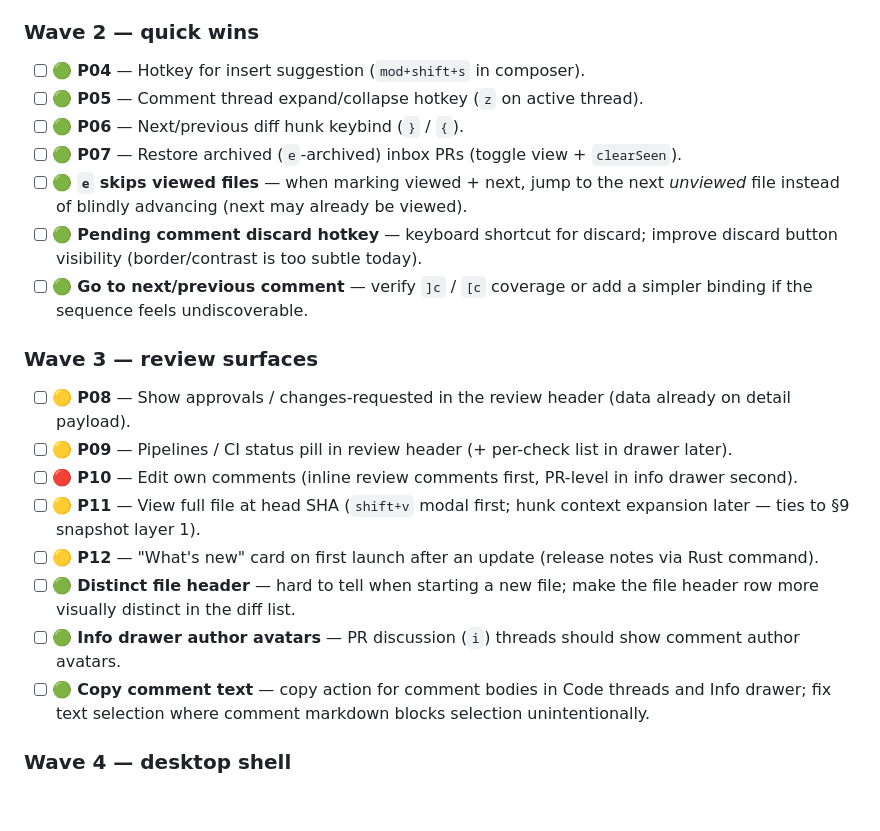
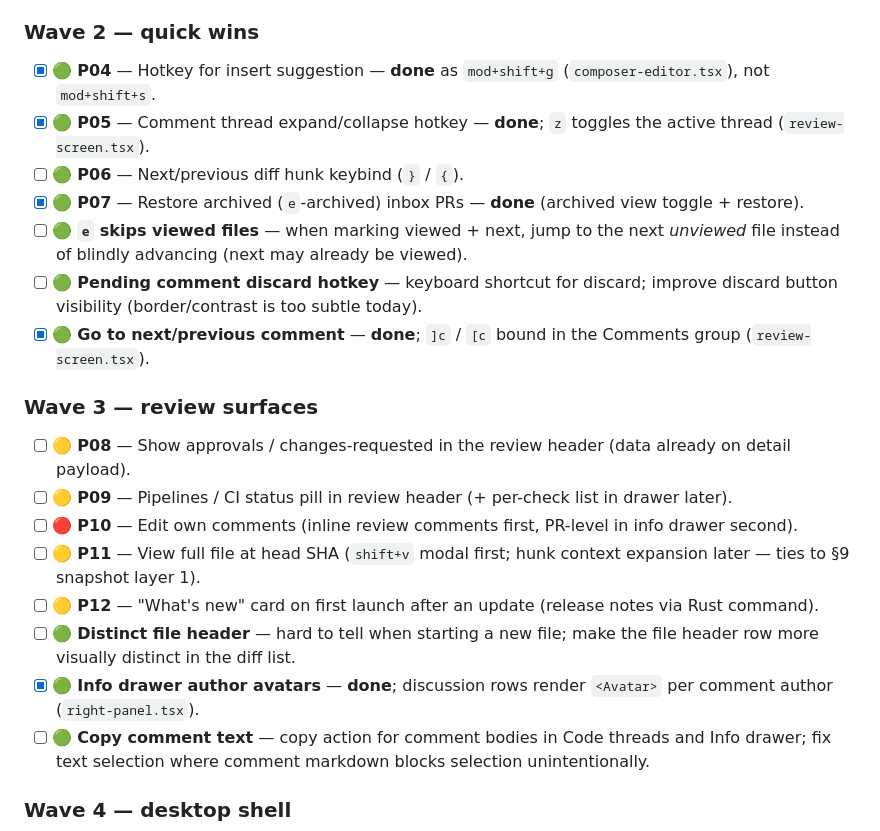
Before and after one commit to PauliusKrutkis/pr-flow, a Markdown page: docs/BACKLOG.md, the part around the change. Drawn GitHub-style; blank space fills up the shorter version.

Commit message:
docs(backlog): mark shipped small items done (P04/P05/P07, ]c/[c, avatars)
Co-Authored-By: Claude <noreply@anthropic.com>

```diff
--- a/docs/BACKLOG.md
+++ b/docs/BACKLOG.md
@@ -573,21 +573,21 @@ conflicts with zero-friction product goal).
 
 ### Wave 2 — quick wins
 
-- [ ] 🟢 **P04** — Hotkey for insert suggestion
-      (`mod+shift+s` in composer).
-- [ ] 🟢 **P05** — Comment thread expand/collapse hotkey
-      (`z` on active thread).
+- [x] 🟢 **P04** — Hotkey for insert suggestion — **done** as `mod+shift+g`
+      (`composer-editor.tsx`), not `mod+shift+s`.
+- [x] 🟢 **P05** — Comment thread expand/collapse hotkey — **done**; `z` toggles
+      the active thread (`review-screen.tsx`).
 - [ ] 🟢 **P06** — Next/previous diff hunk keybind (`}` /
       `{`).
-- [ ] 🟢 **P07** — Restore archived (`e`-archived) inbox
-      PRs (toggle view + `clearSeen`).
+- [x] 🟢 **P07** — Restore archived (`e`-archived) inbox
+      PRs — **done** (archived view toggle + restore).
 - [ ] 🟢 **`e` skips viewed files** — when marking viewed + next, jump to the
       next *unviewed* file instead of blindly advancing (next may already be
       viewed).
 - [ ] 🟢 **Pending comment discard hotkey** — keyboard shortcut for discard;
       improve discard button visibility (border/contrast is too subtle today).
-- [ ] 🟢 **Go to next/previous comment** — verify `]c` / `[c` coverage or add a
-      simpler binding if the sequence feels undiscoverable.
+- [x] 🟢 **Go to next/previous comment** — **done**; `]c` / `[c` bound in the
+      Comments group (`review-screen.tsx`).
 
 ### Wave 3 — review surfaces
 
@@ -603,8 +603,8 @@ conflicts with zero-friction product goal).
       an update (release notes via Rust command).
 - [ ] 🟢 **Distinct file header** — hard to tell when starting a new file; make
       the file header row more visually distinct in the diff list.
-- [ ] 🟢 **Info drawer author avatars** — PR discussion (`i`) threads should show
-      comment author avatars.
+- [x] 🟢 **Info drawer author avatars** — **done**; discussion rows render
+      `<Avatar>` per comment author (`right-panel.tsx`).
 - [ ] 🟢 **Copy comment text** — copy action for comment bodies in Code threads
       and Info drawer; fix text selection where comment markdown blocks
       selection unintentionally.
```
